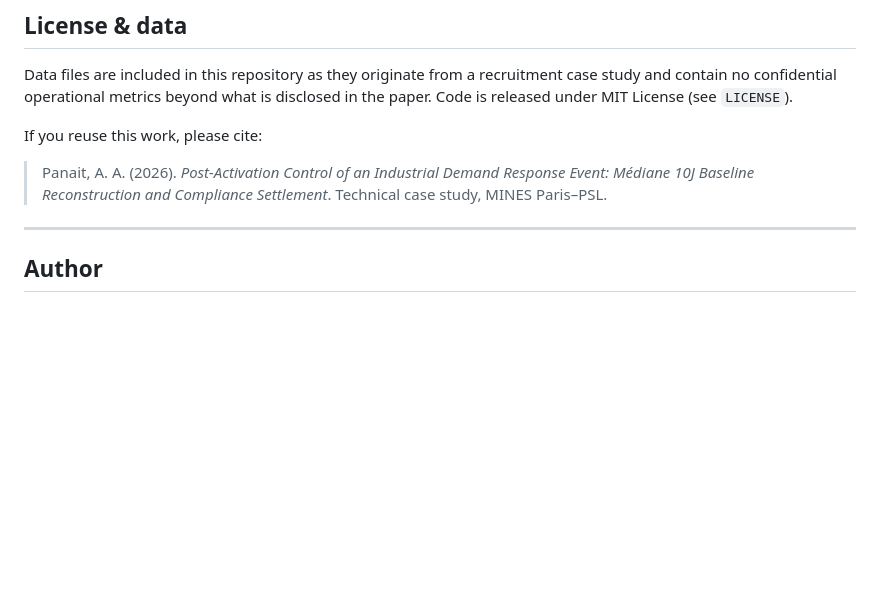
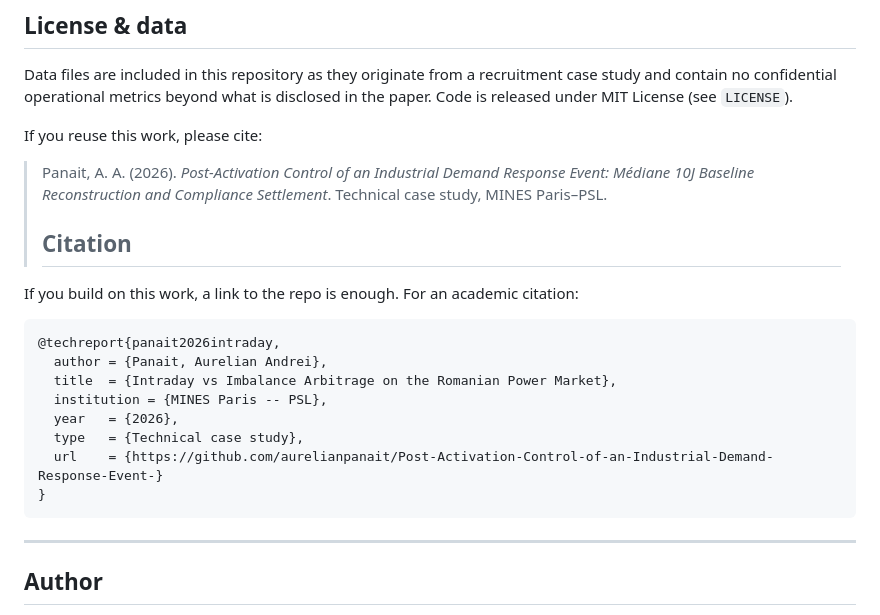
Before and after one commit to aurelianpanait/Post-Activation-Control-of-an-Industrial-Demand-Response-Event-, a Markdown page: README.md, the part around the change. Drawn GitHub-style; blank space fills up the shorter version.

Commit message:
Update README with citation information
Added citation guidelines and a BibTeX entry for academic referencing.

````diff
--- a/README.md
+++ b/README.md
@@ -177,6 +177,21 @@ Data files are included in this repository as they originate from a recruitment
 If you reuse this work, please cite:
 
 > Panait, A. A. (2026). *Post-Activation Control of an Industrial Demand Response Event: Médiane 10J Baseline Reconstruction and Compliance Settlement*. Technical case study, MINES Paris–PSL.
+>
+> ## Citation
+
+If you build on this work, a link to the repo is enough. For an academic citation:
+
+```bibtex
+@techreport{panait2026intraday,
+  author = {Panait, Aurelian Andrei},
+  title  = {Intraday vs Imbalance Arbitrage on the Romanian Power Market},
+  institution = {MINES Paris -- PSL},
+  year   = {2026},
+  type   = {Technical case study},
+  url    = {https://github.com/aurelianpanait/Post-Activation-Control-of-an-Industrial-Demand-Response-Event-}
+}
+```
 
 ---
 
````
